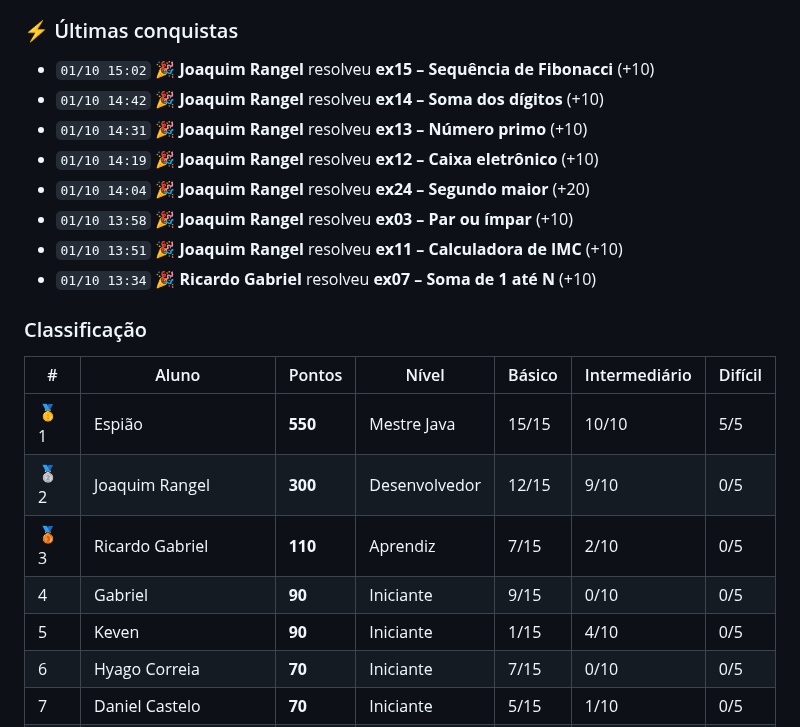
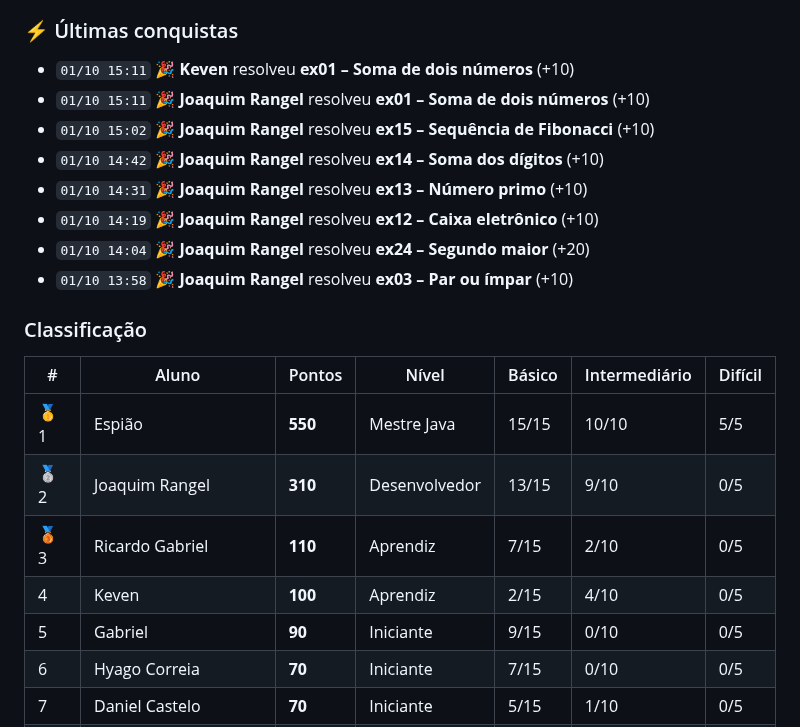
Before and after one commit to java-uft-2026/ranking, a Markdown page: README.md, the part around one of its changes. GitHub-like rendering.

Commit message:
Atualiza ranking

```diff
--- a/README.md
+++ b/README.md
@@ -7,24 +7,24 @@ Pontuação: básico 10 · intermediário 20 · difícil 40 pontos
 
 ### ⚡ Últimas conquistas
 
+- `01/10 15:11` 🎉 **Keven** resolveu **ex01 – Soma de dois números** (+10)
+- `01/10 15:11` 🎉 **Joaquim Rangel** resolveu **ex01 – Soma de dois números** (+10)
 - `01/10 15:02` 🎉 **Joaquim Rangel** resolveu **ex15 – Sequência de Fibonacci** (+10)
 - `01/10 14:42` 🎉 **Joaquim Rangel** resolveu **ex14 – Soma dos dígitos** (+10)
 - `01/10 14:31` 🎉 **Joaquim Rangel** resolveu **ex13 – Número primo** (+10)
 - `01/10 14:19` 🎉 **Joaquim Rangel** resolveu **ex12 – Caixa eletrônico** (+10)
 - `01/10 14:04` 🎉 **Joaquim Rangel** resolveu **ex24 – Segundo maior** (+20)
 - `01/10 13:58` 🎉 **Joaquim Rangel** resolveu **ex03 – Par ou ímpar** (+10)
-- `01/10 13:51` 🎉 **Joaquim Rangel** resolveu **ex11 – Calculadora de IMC** (+10)
-- `01/10 13:34` 🎉 **Ricardo Gabriel** resolveu **ex07 – Soma de 1 até N** (+10)
 
 ### Classificação
 
 | # | Aluno | Pontos | Nível | Básico | Intermediário | Difícil |
 |---|---|---|---|---|---|---|
 | 🥇 1 | Espião | **550** | Mestre Java | 15/15 | 10/10 | 5/5 |
-| 🥈 2 | Joaquim Rangel | **300** | Desenvolvedor | 12/15 | 9/10 | 0/5 |
+| 🥈 2 | Joaquim Rangel | **310** | Desenvolvedor | 13/15 | 9/10 | 0/5 |
 | 🥉 3 | Ricardo Gabriel | **110** | Aprendiz | 7/15 | 2/10 | 0/5 |
-|  4 | Gabriel | **90** | Iniciante | 9/15 | 0/10 | 0/5 |
-|  5 | Keven | **90** | Iniciante | 1/15 | 4/10 | 0/5 |
+|  4 | Keven | **100** | Aprendiz | 2/15 | 4/10 | 0/5 |
+|  5 | Gabriel | **90** | Iniciante | 9/15 | 0/10 | 0/5 |
 |  6 | Hyago Correia | **70** | Iniciante | 7/15 | 0/10 | 0/5 |
 |  7 | Daniel Castelo | **70** | Iniciante | 5/15 | 1/10 | 0/5 |
 |  8 | Gabriela Hirata | **70** | Iniciante | 7/15 | 0/10 | 0/5 |
```
Also changed, not shown: other parts of README.md (+1 -1 lines).
